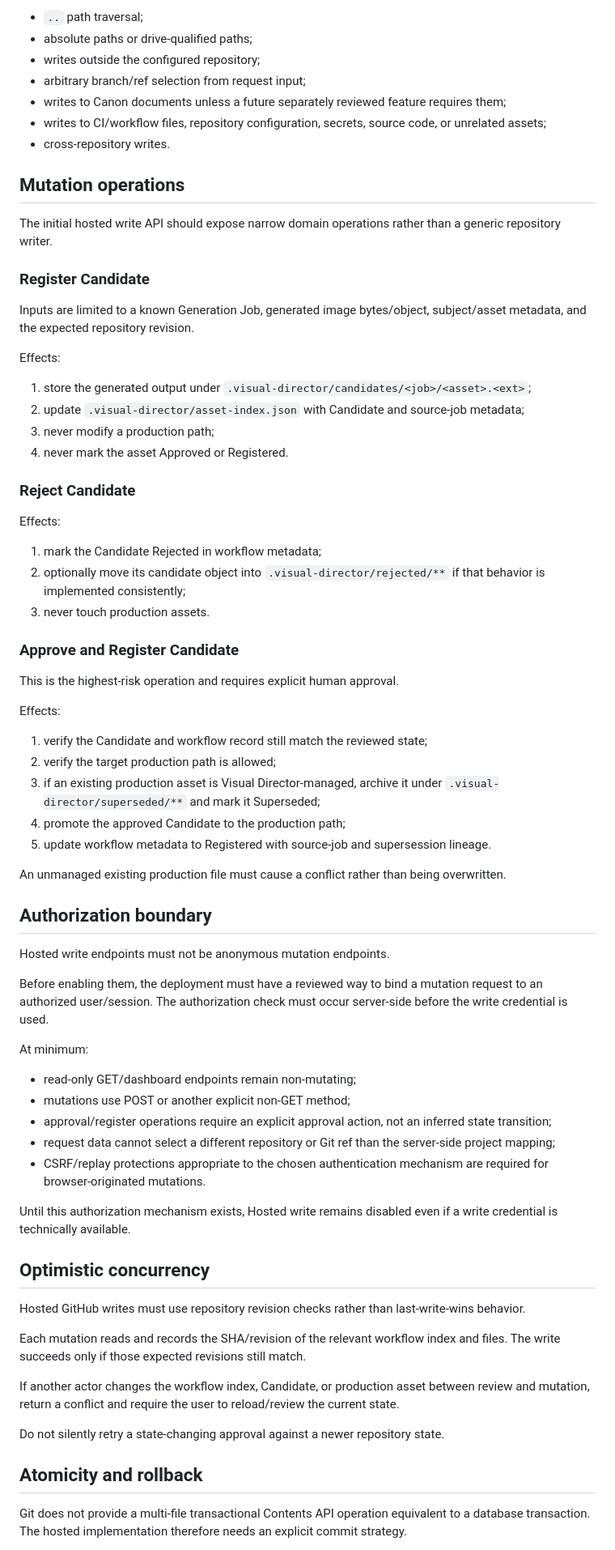
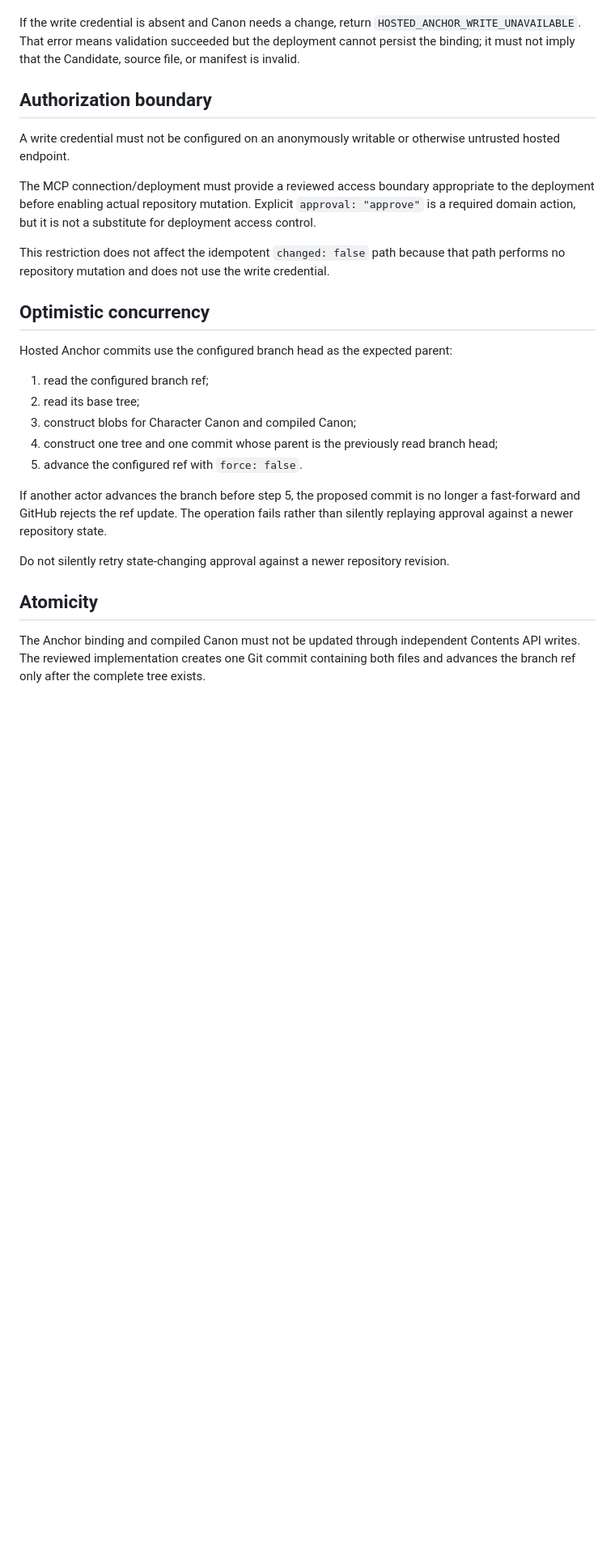
Before and after one commit to ryohryp/visual-director, a Markdown page: docs/hosted-write-boundary.md, the part around one of its changes. Shown at 81% size. Rendered like a GitHub page; blank space fills up the shorter version.

```diff
--- a/docs/hosted-write-boundary.md
+++ b/docs/hosted-write-boundary.md
@@ -63,75 +60,28 @@ The hosted service must reject:
-- `..` path traversal;
-- absolute paths or drive-qualified paths;
-- writes outside the configured repository;
-- arbitrary branch/ref selection from request input;
-- writes to Canon documents unless a future separately reviewed feature requires them;
-- writes to CI/workflow files, repository configuration, secrets, source code, or unrelated assets;
-- cross-repository writes.
-
-## Mutation operations
-
-The initial hosted write API should expose narrow domain operations rather than a generic repository writer.
-
-### Register Candidate
-
-Inputs are limited to a known Generation Job, generated image bytes/object, subject/asset metadata, and the expected repository revision.
-
-Effects:
-
-1. store the generated output under `.visual-director/candidates/<job>/<asset>.<ext>`;
-2. update `.visual-director/asset-index.json` with Candidate and source-job metadata;
-3. never modify a production path;
-4. never mark the asset Approved or Registered.
-
-### Reject Candidate
-
-Effects:
-
-1. mark the Candidate Rejected in workflow metadata;
-2. optionally move its candidate object into `.visual-director/rejected/**` if that behavior is implemented consistently;
-3. never touch production assets.
-
-### Approve and Register Candidate
-
-This is the highest-risk operation and requires explicit human approval.
-
-Effects:
-
-1. verify the Candidate and workflow record still match the reviewed state;
-2. verify the target production path is allowed;
-3. if an existing production asset is Visual Director-managed, archive it under `.visual-director/superseded/**` and mark it Superseded;
-4. promote the approved Candidate to the production path;
-5. update workflow metadata to Registered with source-job and supersession lineage.
-
-An unmanaged existing production file must cause a conflict rather than being overwritten.
+If the write credential is absent and Canon needs a change, return `HOSTED_ANCHOR_WRITE_UNAVAILABLE`. That error means validation succeeded but the deployment cannot persist the binding; it must not imply that the Candidate, source file, or manifest is invalid.
 
 ## Authorization boundary
 
-Hosted write endpoints must not be anonymous mutation endpoints.
+A write credential must not be configured on an anonymously writable or otherwise untrusted hosted endpoint.
 
-Before enabling them, the deployment must have a reviewed way to bind a mutation request to an authorized user/session. The authorization check must occur server-side before the write credential is used.
+The MCP connection/deployment must provide a reviewed access boundary appropriate to the deployment before enabling actual repository mutation. Explicit `approval: "approve"` is a required domain action, but it is not a substitute for deployment access control.
 
-At minimum:
-
-- read-only GET/dashboard endpoints remain non-mutating;
-- mutations use POST or another explicit non-GET method;
-- approval/register operations require an explicit approval action, not an inferred state transition;
-- request data cannot select a different repository or Git ref than the server-side project mapping;
-- CSRF/replay protections appropriate to the chosen authentication mechanism are required for browser-originated mutations.
-
-Until this authorization mechanism exists, Hosted write remains disabled even if a write credential is technically available.
+This restriction does not affect the idempotent `changed: false` path because that path performs no repository mutation and does not use the write credential.
 
 ## Optimistic concurrency
 
-Hosted GitHub writes must use repository revision checks rather than last-write-wins behavior.
+Hosted Anchor commits use the configured branch head as the expected parent:
 
-Each mutation reads and records the SHA/revision of the relevant workflow index and files. The write succeeds only if those expected revisions still match.
+1. read the configured branch ref;
+2. read its base tree;
+3. construct blobs for Character Canon and compiled Canon;
+4. construct one tree and one commit whose parent is the previously read branch head;
+5. advance the configured ref with `force: false`.
 
-If another actor changes the workflow index, Candidate, or production asset between review and mutation, return a conflict and require the user to reload/review the current state.
+If another actor advances the branch before step 5, the proposed commit is no longer a fast-forward and GitHub rejects the ref update. The operation fails rather than silently replaying approval against a newer repository state.
 
-Do not silently retry a state-changing approval against a newer repository state.
+Do not silently retry state-changing approval against a newer repository revision.
 
-## Atomicity and rollback
+## Atomicity
 
-Git does not provide a multi-file transactional Contents API operation equivalent to a database transaction. The hosted implementation therefore needs an explicit commit strategy.
+The Anchor binding and compiled Canon must not be updated through independent Contents API writes. The reviewed implementation creates one Git commit containing both files and advances the branch ref only after the complete tree exists.
 
```
Also changed, not shown: other parts of docs/hosted-write-boundary.md (+82 -100 lines).
